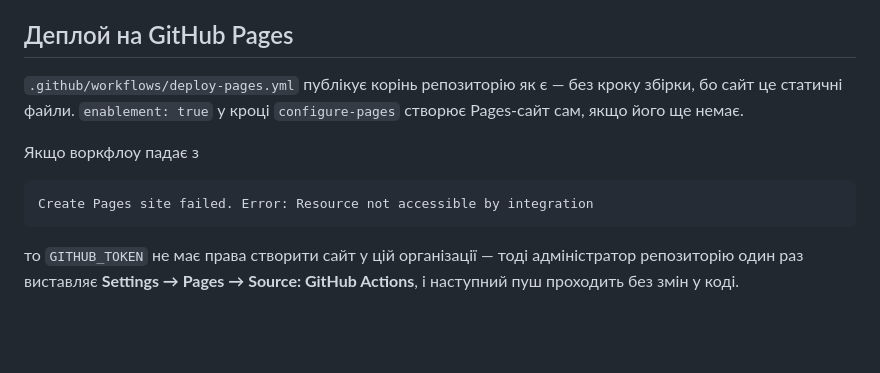
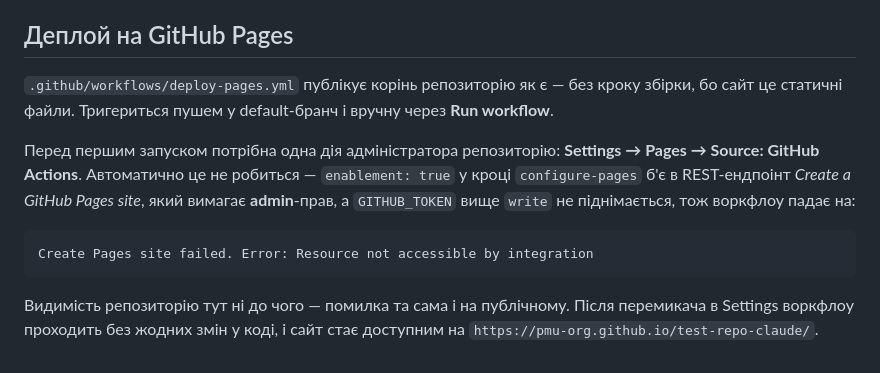
Before and after one commit to PMU-Org/test-repo-claude, a Markdown page: README.md, the part around the change. Rendered like a GitHub page; blank space fills up the shorter version.

Commit message:
State the real reason Pages cannot self-enable
Making the repository public did not change the failure: creating a Pages
site goes through a REST endpoint that requires admin rights, and
GITHUB_TOKEN never rises above write, whatever permissions the workflow
declares. So the Settings toggle is a hard prerequisite rather than a
fallback, and the notes now say so instead of implying enablement handles it.

Co-Authored-By: Claude Opus 5 <noreply@anthropic.com>
Claude-Session: https://claude.ai/code/session_012Udinzpzs2K4jMXF2MDijG

````diff
--- a/README.md
+++ b/README.md
@@ -83,15 +83,19 @@ ZIP пишеться без DEFLATE: усе, що в нього кладетьс
 ## Деплой на GitHub Pages
 
 `.github/workflows/deploy-pages.yml` публікує корінь репозиторію як є — без
-кроку збірки, бо сайт це статичні файли. `enablement: true` у кроці
-`configure-pages` створює Pages-сайт сам, якщо його ще немає.
+кроку збірки, бо сайт це статичні файли. Тригериться пушем у default-бранч
+і вручну через **Run workflow**.
 
-Якщо воркфлоу падає з
+Перед першим запуском потрібна одна дія адміністратора репозиторію:
+**Settings → Pages → Source: GitHub Actions**. Автоматично це не робиться —
+`enablement: true` у кроці `configure-pages` б'є в REST-ендпоінт *Create a
+GitHub Pages site*, який вимагає **admin**-прав, а `GITHUB_TOKEN` вище
+`write` не піднімається, тож воркфлоу падає на:
 
 ```
 Create Pages site failed. Error: Resource not accessible by integration
 ```
 
-то `GITHUB_TOKEN` не має права створити сайт у цій організації — тоді
-адміністратор репозиторію один раз виставляє **Settings → Pages → Source:
-GitHub Actions**, і наступний пуш проходить без змін у коді.
+Видимість репозиторію тут ні до чого — помилка та сама і на публічному.
+Після перемикача в Settings воркфлоу проходить без жодних змін у коді, і
+сайт стає доступним на `https://pmu-org.github.io/test-repo-claude/`.
````
